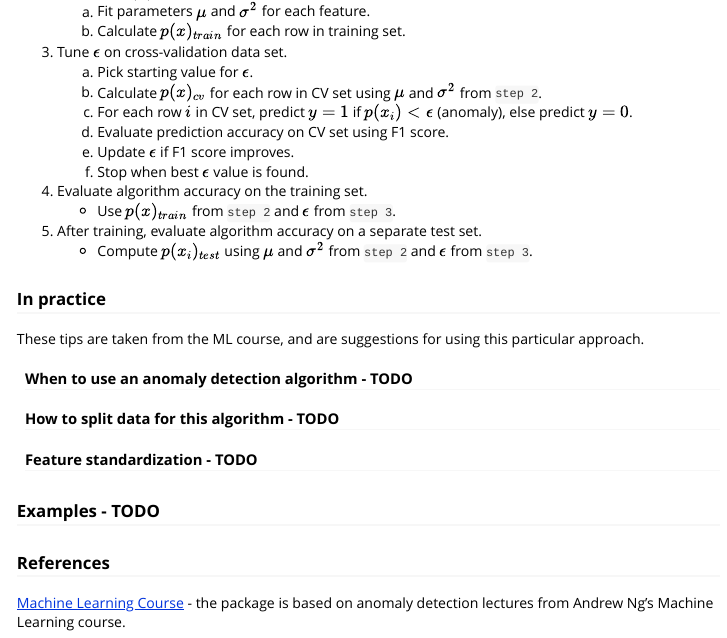
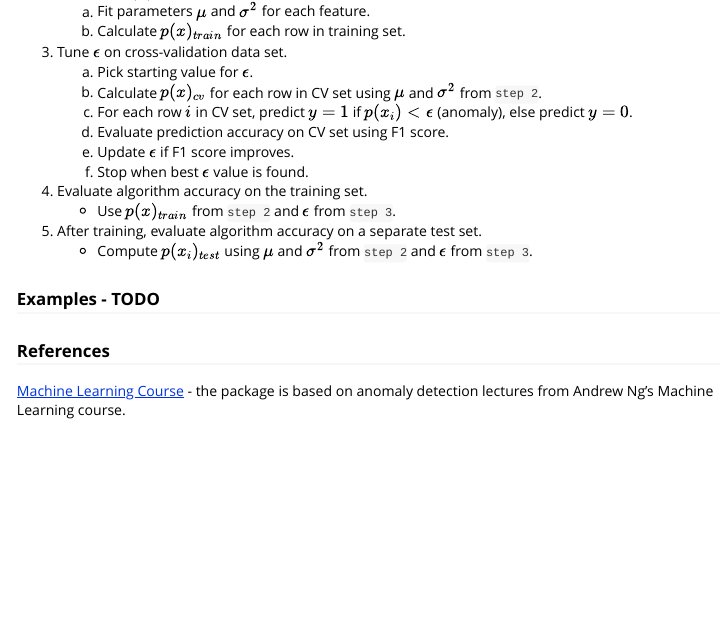
Before and after one commit to dbolotov/amelie, an R Markdown document (vignettes/Introduction.Rmd): the page in a window 1100 px wide, from 1220 px down. Rendered offline with R 4.5, knitr and Pandoc, with nearby package versions.

Commit message:
remove 'in practice' section for now

```diff
--- a/vignettes/Introduction.Rmd
+++ b/vignettes/Introduction.Rmd
@@ -65,16 +65,6 @@ Using the above assumptions and definitions, the algorithm is implemented as fol
 5. After training, evaluate algorithm accuracy on a separate test set.
     - Compute $p(x_i)_{test}$ using $\mu$ and $\sigma^2$ from `step 2` and $\epsilon$ from `step 3`.
 
-### In practice
-
-These tips are taken from the ML course, and are suggestions for using this particular approach.
-
-#### When to use an anomaly detection algorithm - TODO
-
-#### How to split data for this algorithm - TODO
-
-#### Feature standardization - TODO
-
 ### Examples - TODO
 
 ### References
```
